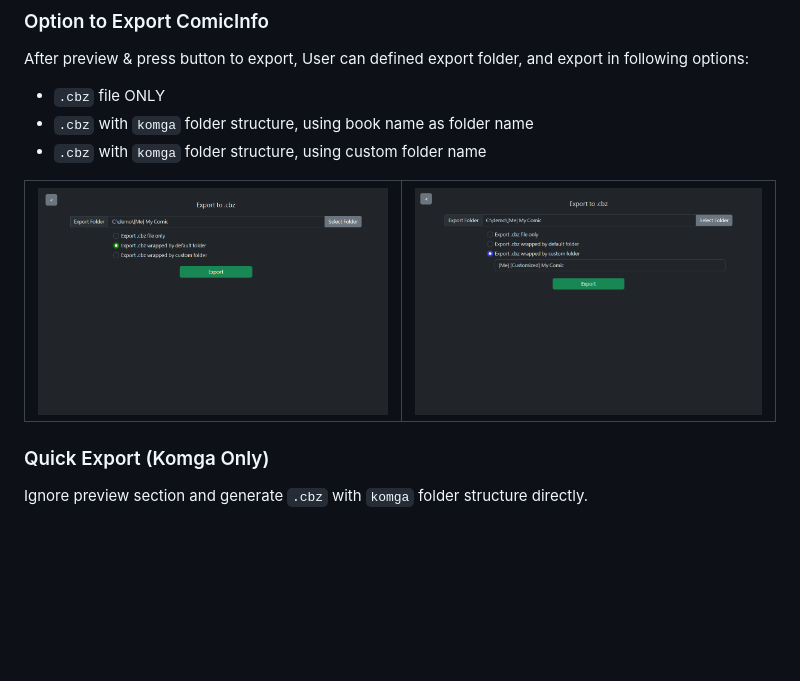
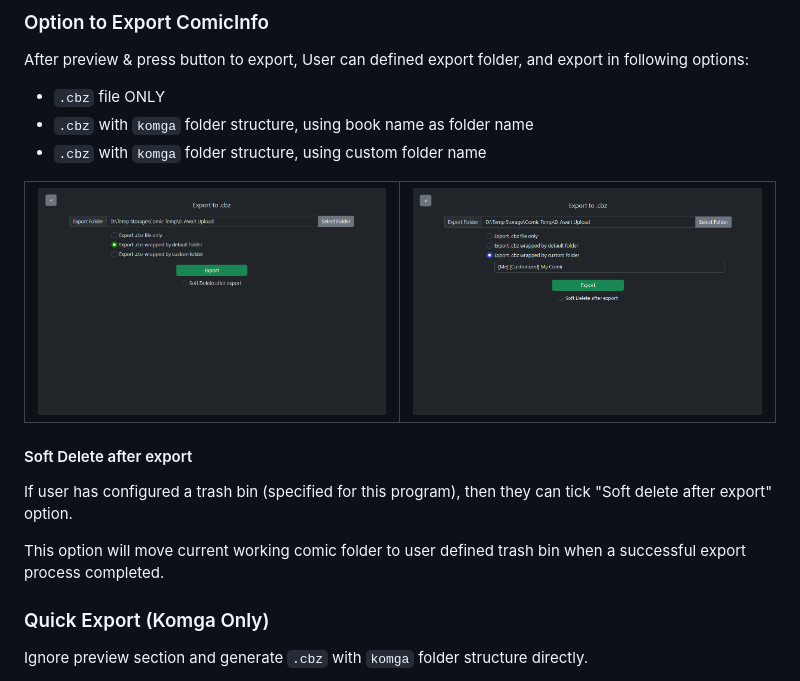
Before and after one commit to dark-person/ComicInfo-Parser, a Markdown page: README.md, the part around the change. GitHub-like rendering; pictures changed too: screenshots/export.png, screenshots/export_custom.png; blank space fills up the shorter version.

Commit message:
Update README for new soft delete feature

```diff
--- a/README.md
+++ b/README.md
@@ -58,6 +58,12 @@ After preview & press button to export, User can defined export folder, and expo
 
 | ![Export UI](screenshots/export.png) | ![Custom Export](screenshots/export_custom.png) |
 | ------------------------------------ | ----------------------------------------------- |
+
+#### Soft Delete after export
+
+If user has configured a trash bin (specified for this program), then they can tick "Soft delete after export" option.
+
+This option will move current working comic folder to user defined trash bin when a successful export process completed.
 
 ### Quick Export (Komga Only)
 
```
